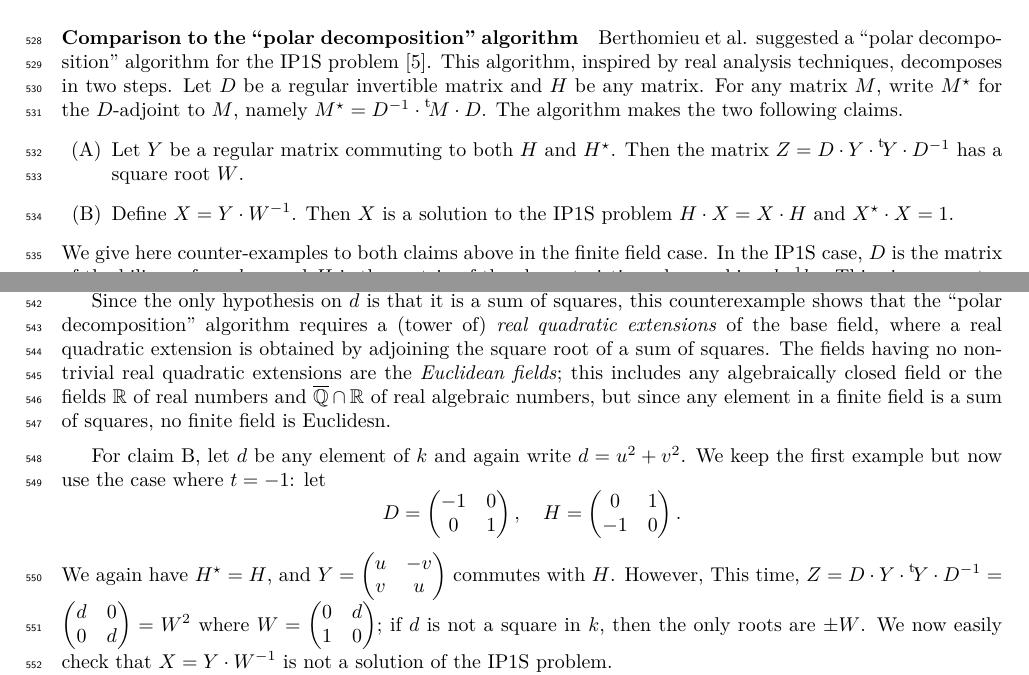
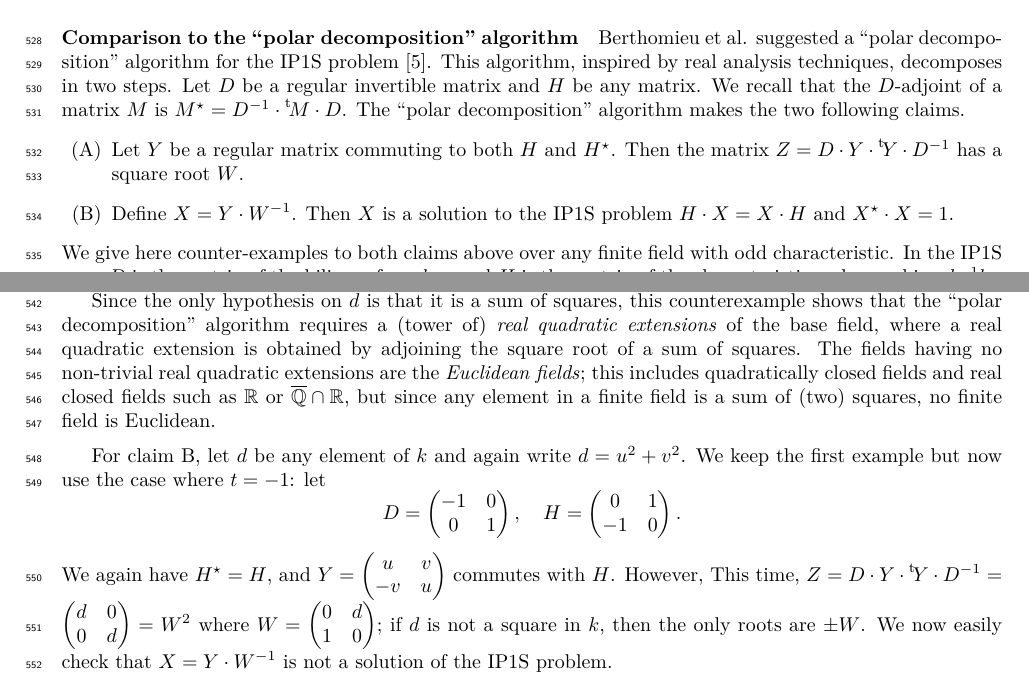
Before and after one commit to plut/ip1s, a LaTeX paper (isomorphism_polynomials.tex): two parts of pages 14 and 15 of 27, joined at a grey line, cut so that both start at the same text. Compiled offline with pdfLaTeX.

Commit message:
typos contre-exemples

```diff
--- a/isomorphism_polynomials.tex
+++ b/isomorphism_polynomials.tex
@@ -1426,9 +1426,9 @@ the IP1S problem~\cite{DBLP:journals/corr/BerthomieuFP13}.
 This algorithm, inspired by real analysis techniques,
 decomposes in two steps.
 Let~$D$ be a regular invertible matrix and $H$~be any matrix.
-For any matrix~$M$, write~$M^{⋆}$ for the $D$-adjoint to~$M$, namely
-$M^{⋆} = D^{-1} · \transpose{M} · D$.
-The algorithm makes the two following claims.
+We recall that the $D$-adjoint of a matrix~$M$
+is~$M^{⋆} = D^{-1} · \transpose{M} · D$.
+The “polar decomposition” algorithm makes the two following claims.
 \begin{enumerate}
 \item[(A)] Let~$Y$ be a regular matrix commuting to both~$H$ and~$H^{⋆}$.
 Then the matrix~$Z = D· Y · \transpose{Y} · D^{-1}$ has a square root~$W$.
@@ -1436,7 +1436,7 @@ Then the matrix~$Z = D· Y · \transpose{Y} · D^{-1}$ has a square root~$W$.
 problem $H· X = X · H$ and~$X^{⋆} · X = 1$.
 \end{enumerate}
 We give here counter-examples to both claims above
-in the finite field case.
+over any finite field with odd characteristic.
 In the IP1S case, $D$~is the matrix of the bilinear form~$b_{∞}$, and
 $H$~is the matrix of the characteristic endomorphism~$b_{∞}^{-1} b_0$.
 This gives an extra condition, not used
@@ -1466,11 +1466,10 @@ where a real quadratic extension is obtained by adjoining
 the square root of a sum of squares.
 The fields having no non-trivial real quadratic extensions
 are the \emph{Euclidean fields};
-this includes any algebraically closed field
-or the fields~$ℝ$ of real numbers
-and~$\overline{ℚ} ∩ ℝ$ of real algebraic numbers,
-but since any element in a finite field is a sum of squares,
-no finite field is Euclidesn.
+this includes quadratically closed fields
+and real closed fields such as~$ℝ$ or~$\overline{ℚ} ∩ ℝ$,
+but since any element in a finite field is a sum of (two) squares,
+no finite field is Euclidean.
 
 \medskip
 
@@ -1478,7 +1477,7 @@ For claim B, let~$d$ be any element of~$k$ and again write~$d = u^2 + v^2$.
 We keep the first example but now use the case where~$t = -1$: let
 \[ D = \mat{-1 & 0 \\ 0 & 1}, \quad
 H = \mat{0 & 1 \\ -1 & 0}. \]
-We again have $H^{⋆} = H$, and $Y = \mat{u & -v\\v & u}$~commutes
+We again have $H^{⋆} = H$, and $Y = \mat{u & v\\-v & u}$~commutes
 with~$H$. However, This time,
 $Z = D · Y · \transpose{Y} · D^{-1} = \mat{d & 0 \\ 0 & d} = W^2$
 where $W = \mat{0 & d \\ 1 & 0}$;
```
